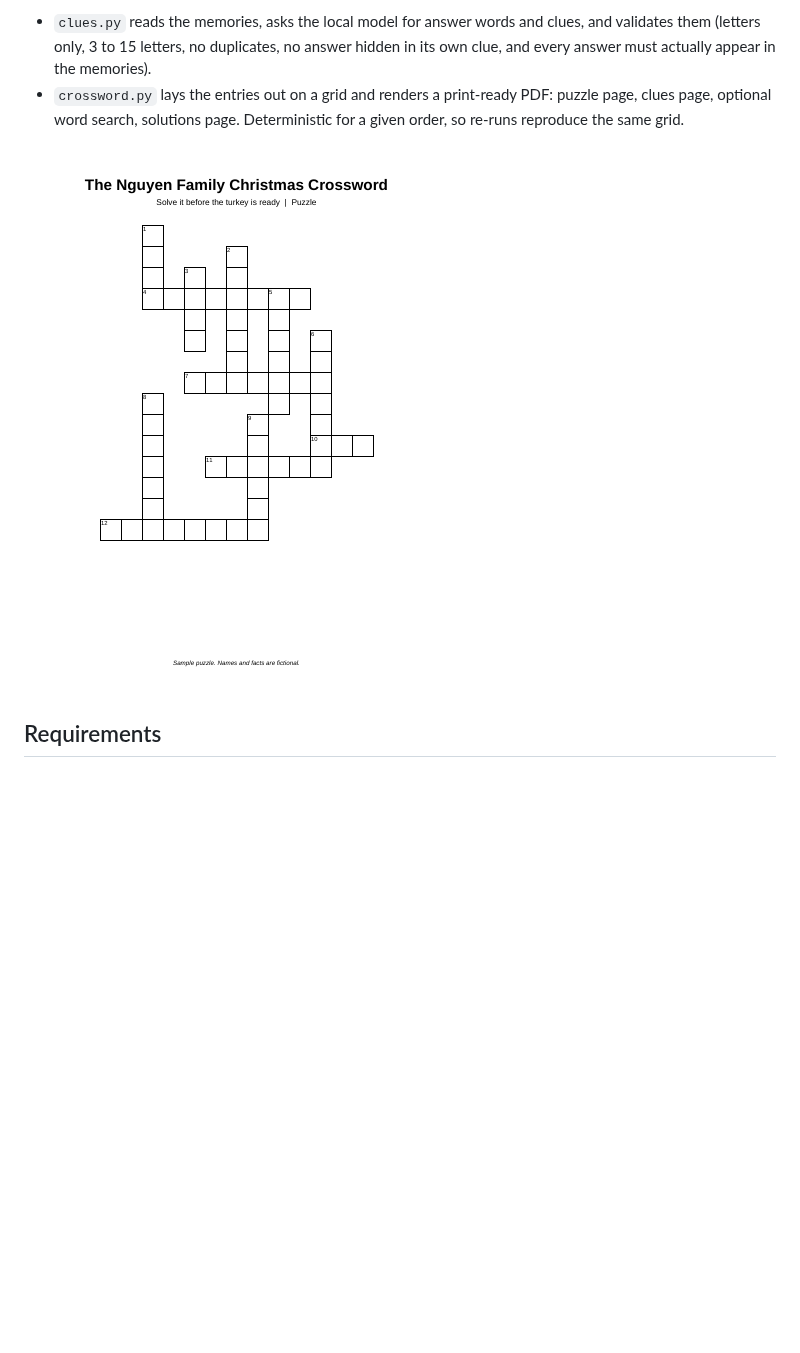
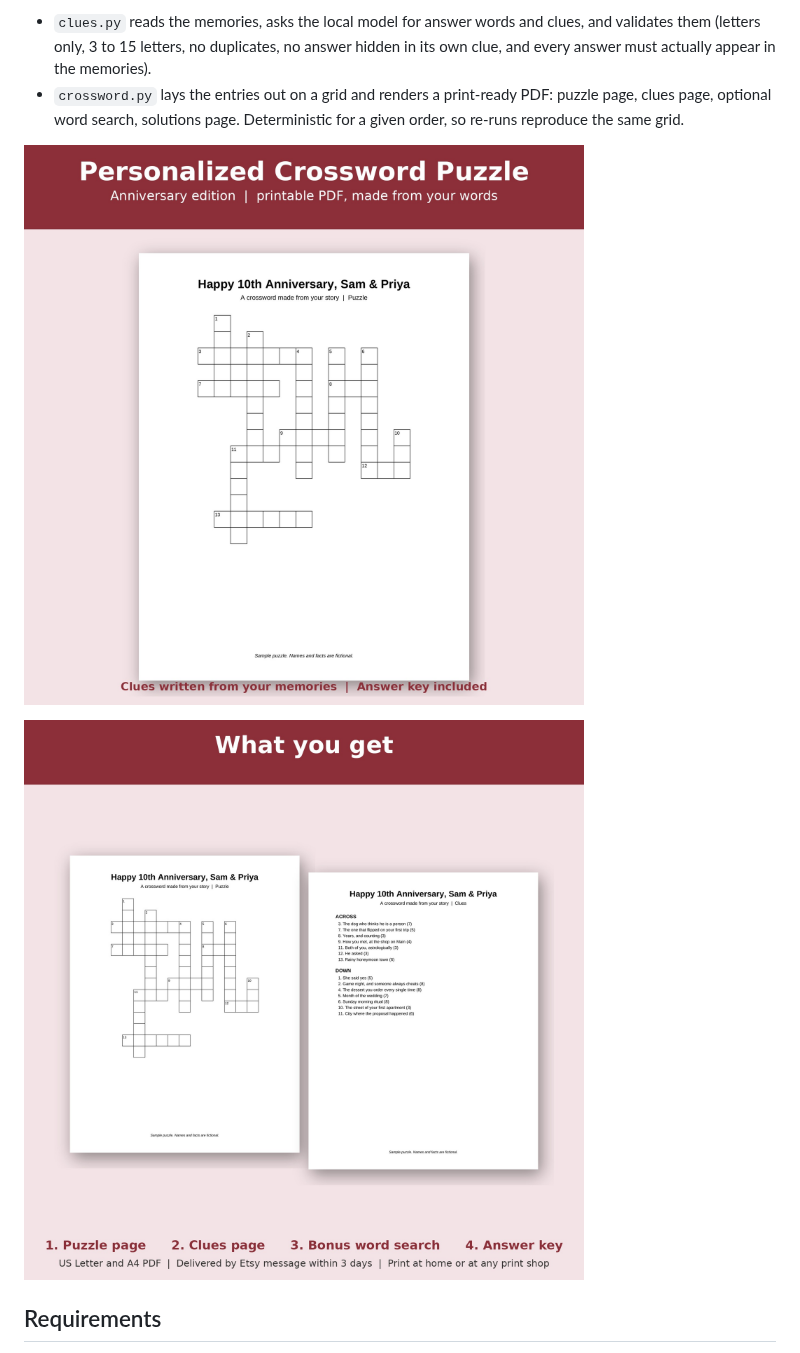
Before and after one commit to habsology/crossword-gift-generator, a Markdown page: README.md, the part around the change. Drawn GitHub-style; pictures changed too: docs/anniversary-1.jpg (added), docs/anniversary-2.jpg (added); blank space fills up the shorter version.

Commit message:
docs: add two sample listing images and show them in the README
Co-Authored-By: Claude Fable 5.1 <noreply@anthropic.com>
Claude-Session: https://claude.ai/code/session_01HuSiCzc8b4eBPAs1BNf5uA

```diff
--- a/README.md
+++ b/README.md
@@ -7,7 +7,9 @@ Two scripts:
 - `clues.py` reads the memories, asks the local model for answer words and clues, and validates them (letters only, 3 to 15 letters, no duplicates, no answer hidden in its own clue, and every answer must actually appear in the memories).
 - `crossword.py` lays the entries out on a grid and renders a print-ready PDF: puzzle page, clues page, optional word search, solutions page. Deterministic for a given order, so re-runs reproduce the same grid.
 
-![Sample puzzle](samples/christmas-preview-1.png)
+![Sample puzzle](docs/anniversary-1.jpg)
+
+![What you get](docs/anniversary-2.jpg)
 
 ## Requirements
 
```
